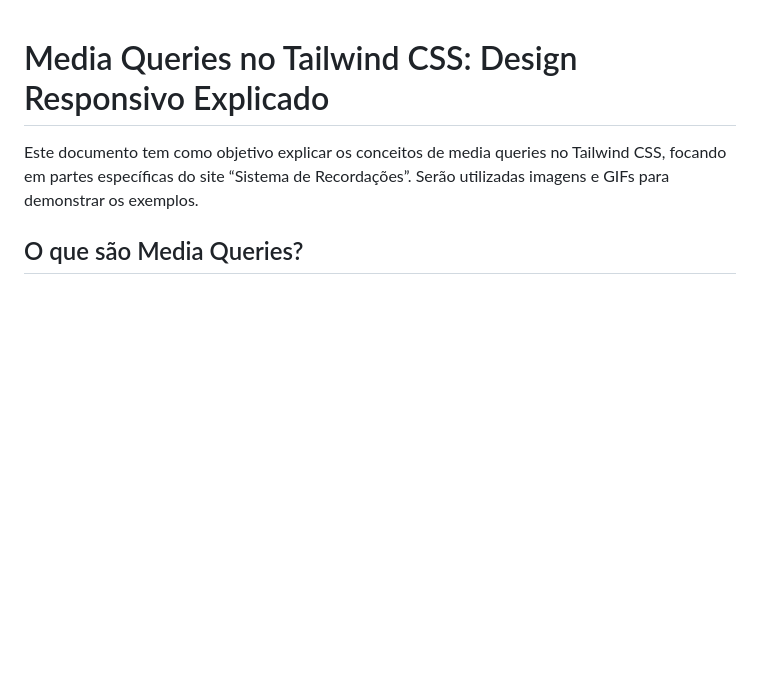
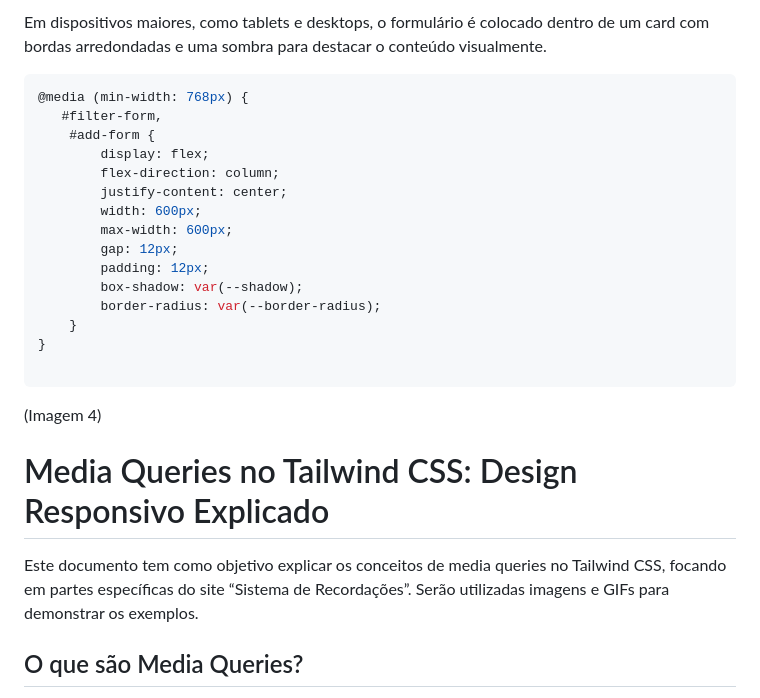
Before and after one commit to MelloBirkan/media-queries-poc, a Markdown page: README.md, the part around the change printed below. GitHub-like rendering; blank space fills up the shorter version.

````diff
--- a/README.md
+++ b/README.md
@@ -1,3 +74,28 @@
+Em dispositivos maiores, como tablets e desktops, o formulário é colocado dentro de um card com bordas arredondadas e uma sombra para destacar o conteúdo visualmente.
+
+``` CSS
+@media (min-width: 768px) {
+   #filter-form,
+    #add-form {
+        display: flex;
+        flex-direction: column;
+        justify-content: center;
+        width: 600px;
+        max-width: 600px;
+        gap: 12px;
+        padding: 12px;
+        box-shadow: var(--shadow);
+        border-radius: var(--border-radius);
+    }
+}
+
+```
+
+(Imagem 4)
+
+
+
+
 # Media Queries no Tailwind CSS: Design Responsivo Explicado
 
 Este documento tem como objetivo explicar os conceitos de media queries no Tailwind CSS, focando em partes específicas do site “Sistema de Recordações”. Serão utilizadas imagens e GIFs para demonstrar os exemplos.
````
Also changed, not shown: other parts of README.md (+73 -0 lines).
